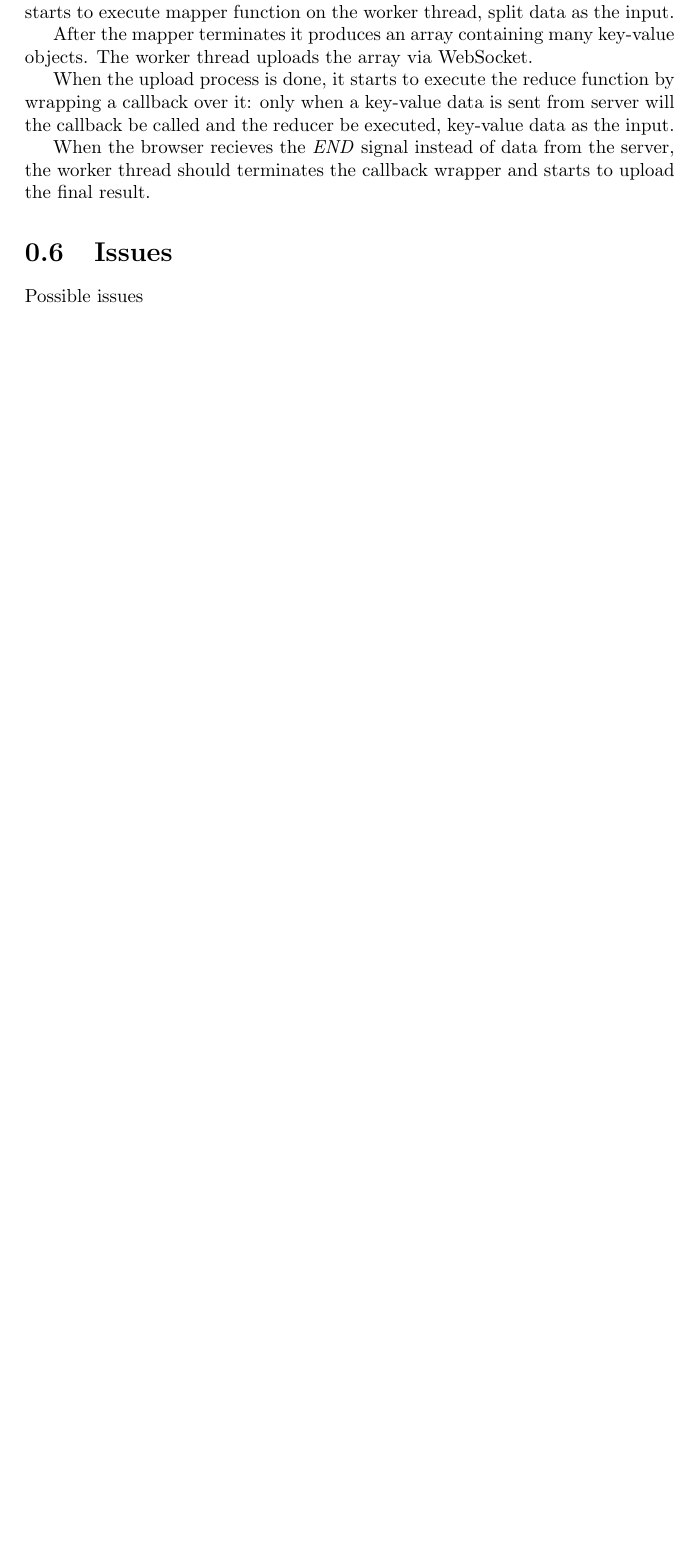
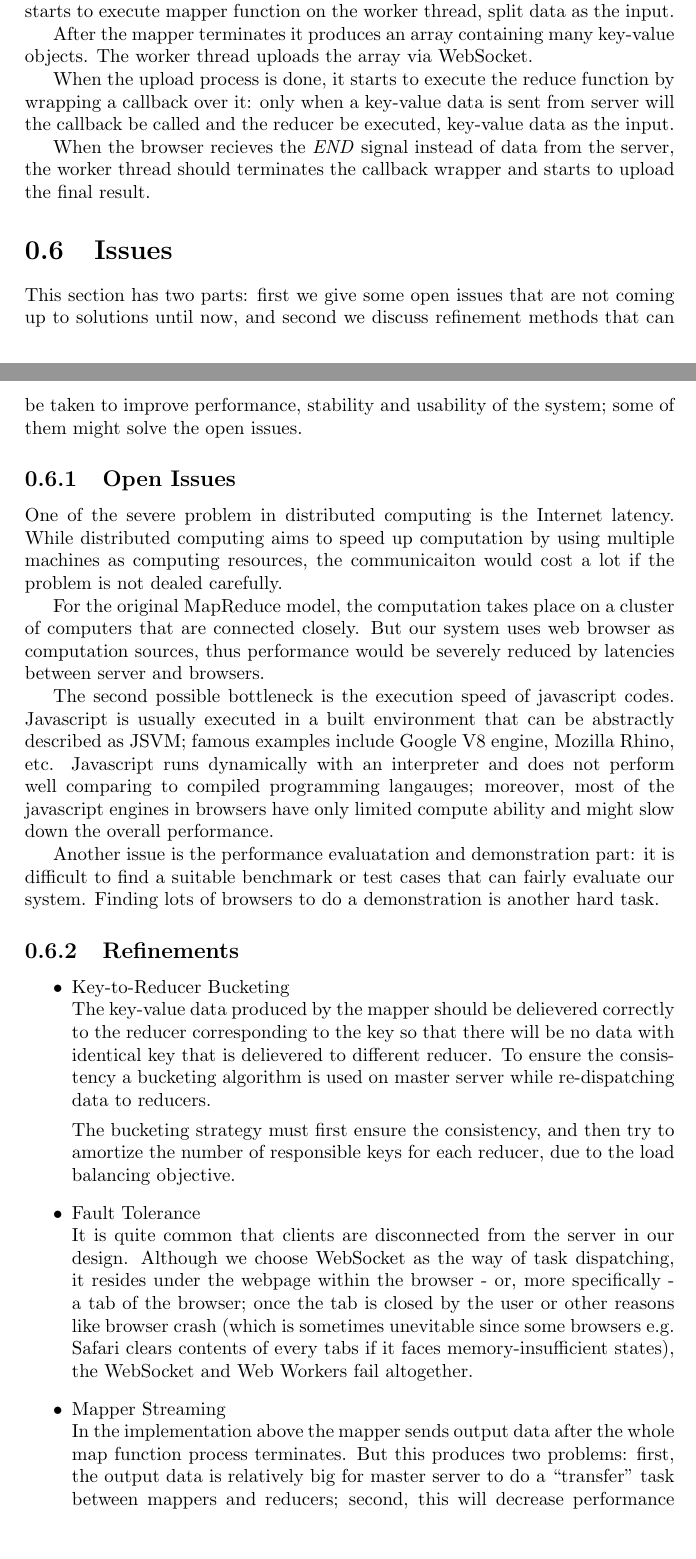
Before and after one commit to teaualune/1012NTUSTCC-PRJ, a LaTeX document (midterm/midterm.tex, which reads midterm/sections/issue.tex, midterm/sections/open_issues.tex, midterm/sections/refinements.tex): part of page 5 of 6 before the commit and two parts of pages 5 and 6 of 7 after it, the two joined at a grey line, cut so that both start at the same text, the shorter picture padded with empty space. Compiled offline with pdfLaTeX.

Commit message:
basic structure completes; next is reference and small adjust

```diff
--- a/midterm/sections/issue.tex
+++ b/midterm/sections/issue.tex
@@ -1,4 +1,7 @@
 \section{Issues}
 \label{ch6}
 
-Possible issues
+This section has two parts: first we give some open issues that are not coming up to solutions until now, and second we discuss refinement methods that can be taken to improve performance, stability and usability of the system; some of them might solve the open issues.
+
+\input{sections/open_issues.tex}
+\input{sections/refinements.tex}
--- /dev/null
+++ b/midterm/sections/open_issues.tex
@@ -0,0 +1,10 @@
+\subsection{Open Issues}
+
+One of the severe problem in distributed computing is the Internet latency. While distributed computing aims to speed up computation by using multiple machines as computing resources, the communicaiton would cost a lot if the problem is not dealed carefully.
+
+For the original MapReduce model, the computation takes place on a cluster of computers that are connected closely. But our system uses web browser as computation sources, thus performance would be severely reduced by latencies between server and browsers.
+
+The second possible bottleneck is the execution speed of javascript codes. Javascript is usually executed in a built environment that can be abstractly described as JSVM; famous examples include Google V8 engine, Mozilla Rhino, etc.
+Javascript runs dynamically with an interpreter and does not perform well comparing to compiled programming langauges; moreover, most of the javascript engines in browsers have only limited compute ability and might slow down the overall performance.
+
+Another issue is the performance evaluatation and demonstration part: it is difficult to find a suitable benchmark or test cases that can fairly evaluate our system. Finding lots of browsers to do a demonstration is another hard task.
--- /dev/null
+++ b/midterm/sections/refinements.tex
@@ -0,0 +1,14 @@
+\subsection{Refinements}
+
+\begin{itemize}
+
+\item Key-to-Reducer Bucketing\\
+The key-value data produced by the mapper should be delievered correctly to the reducer corresponding to the key so that there will be no data with identical key that is delievered to different reducer. To ensure the consistency a bucketing algorithm is used on master server while re-dispatching data to reducers.
+
+The bucketing strategy must first ensure the consistency, and then try to amortize the number of responsible keys for each reducer, due to the load balancing objective.
+
+\item Fault Tolerance\\
+It is quite common that clients are disconnected from the server in our design. Although we choose WebSocket as the way of task dispatching, it resides under the webpage within the browser - or, more specifically - a tab of the browser; once the tab is closed by the user or other reasons like browser crash (which is sometimes unevitable since some browsers e.g. Safari clears contents of every tabs if it faces memory-insufficient states), the WebSocket and Web Workers fail altogether.
+
+\item Mapper Streaming\\
+In the implementation above the mapper sends output data after the whole map function process terminates. But this produces two problems: first, the output data is relatively big for master server to do a “transfer” task between mappers and reducers; second, this will decrease performance since the scenario implies that master server must wait for a mapper terminates in order to retrieve its output.
```
Also changed, not shown: midterm/sections/system_overview.tex (+2 -2 lines), midterm/midterm.pdf, midterm/sections/refinements.tex (8 more changed lines).
